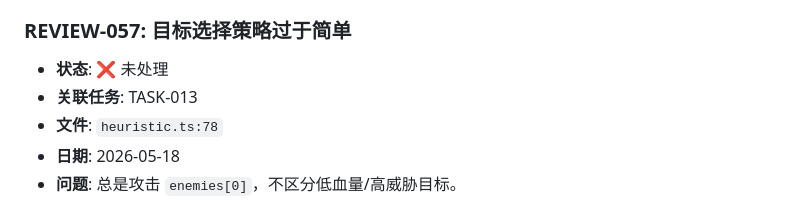
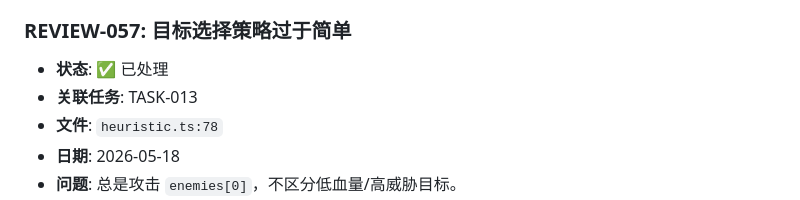
Before and after one commit to Ryfferty/cardverse, a Markdown page: REVIEW.md, the part around the change. GitHub-like rendering.

Commit message:
chore: [REVIEW-057] 标记审查意见已处理（排序代码已在上次提交完成）

```diff
--- a/REVIEW.md
+++ b/REVIEW.md
@@ -497,7 +497,7 @@
 - **优先级**: 🟡 中
 
 ### REVIEW-057: 目标选择策略过于简单
-- **状态**: ❌ 未处理
+- **状态**: ✅ 已处理
 - **关联任务**: TASK-013
 - **文件**: `heuristic.ts:78`
 - **日期**: 2026-05-18
```
